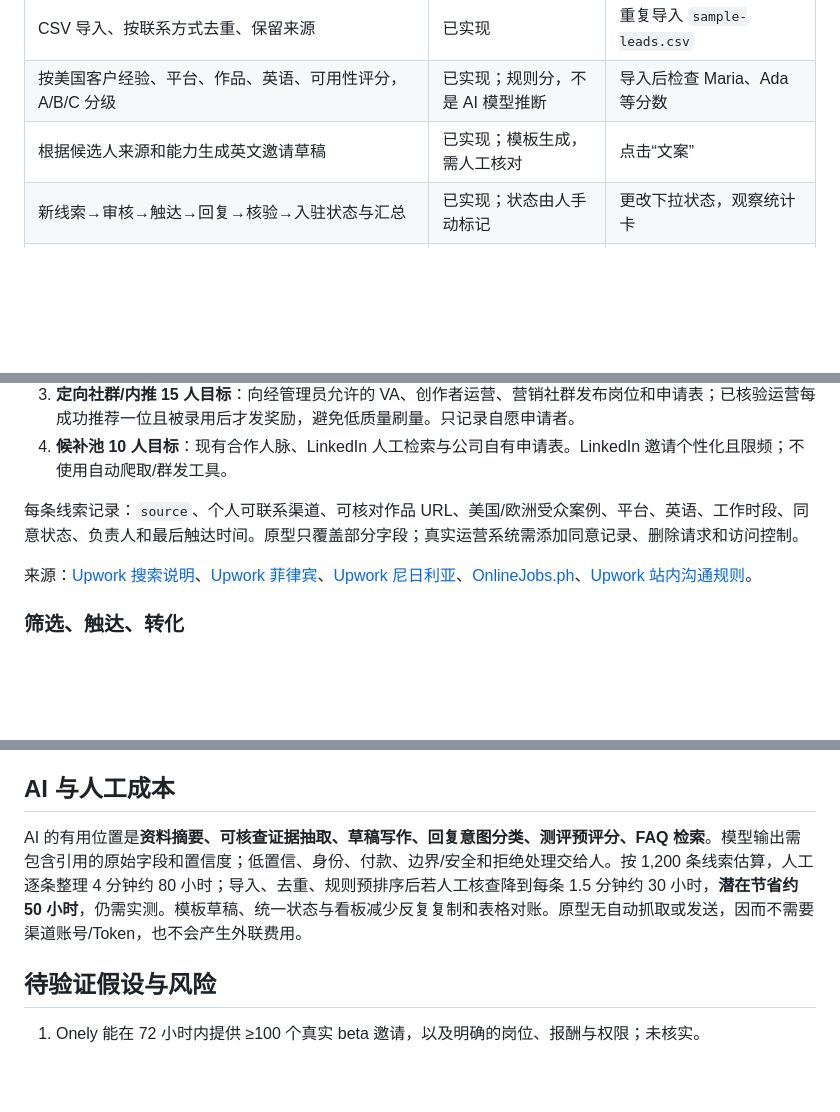
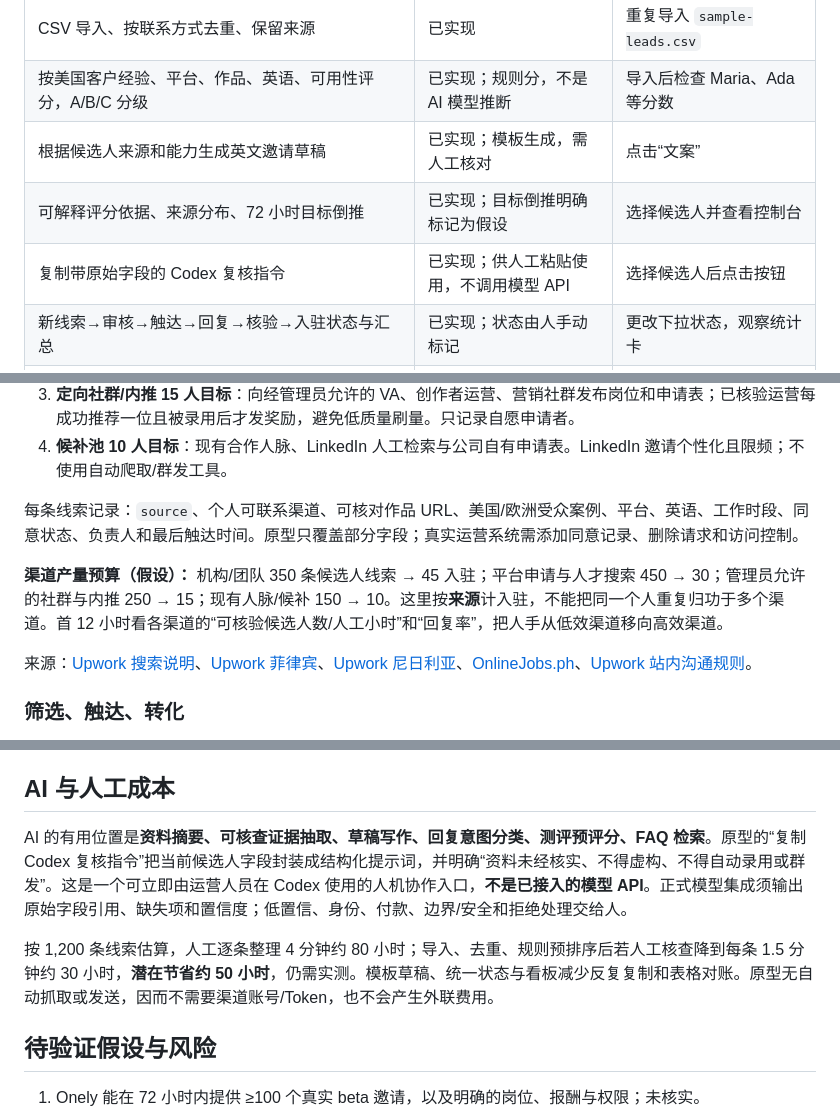
Before and after one commit to yihanx082-cmd/onely-operator-pipeline-2026, a Markdown page: README.md, 3 parts joined by grey strips. GitHub-like rendering; blank space fills up the shorter version.

```diff
--- a/README.md
+++ b/README.md
@@ -26,6 +32,8 @@ npm start
 | CSV 导入、按联系方式去重、保留来源 | 已实现 | 重复导入 `sample-leads.csv` |
 | 按美国客户经验、平台、作品、英语、可用性评分，A/B/C 分级 | 已实现；规则分，不是 AI 模型推断 | 导入后检查 Maria、Ada 等分数 |
 | 根据候选人来源和能力生成英文邀请草稿 | 已实现；模板生成，需人工核对 | 点击“文案” |
+| 可解释评分依据、来源分布、72 小时目标倒推 | 已实现；目标倒推明确标记为假设 | 选择候选人并查看控制台 |
+| 复制带原始字段的 Codex 复核指令 | 已实现；供人工粘贴使用，不调用模型 API | 选择候选人后点击按钮 |
 | 新线索→审核→触达→回复→核验→入驻状态与汇总 | 已实现；状态由人手动标记 | 更改下拉状态，观察统计卡 |
 | 自动抓取人才、AI 评分/文案、消息发送、真实 Onely 开户、Discord/Telegram 同步 | **未实现** | 需要渠道权限、公司授权和小样本验证 |
 
@@ -53,6 +63,8 @@ Onely 官网将产品定位为服务创作者、机构和运营人员的 AI 创
 4. **候补池 10 人目标**：现有合作人脉、LinkedIn 人工检索与公司自有申请表。LinkedIn 邀请个性化且限频；不使用自动爬取/群发工具。
 
 每条线索记录：`source`、个人可联系渠道、可核对作品 URL、美国/欧洲受众案例、平台、英语、工作时段、同意状态、负责人和最后触达时间。原型只覆盖部分字段；真实运营系统需添加同意记录、删除请求和访问控制。
+
+**渠道产量预算（假设）：** 机构/团队 350 条候选人线索 → 45 入驻；平台申请与人才搜索 450 → 30；管理员允许的社群与内推 250 → 15；现有人脉/候补 150 → 10。这里按**来源**计入驻，不能把同一个人重复归功于多个渠道。首 12 小时看各渠道的“可核验候选人数/人工小时”和“回复率”，把人手从低效渠道移向高效渠道。
 
 来源：[Upwork 搜索说明](https://support.upwork.com/hc/en-us/articles/211063528-How-to-search-for-freelancers-on-Upwork)、[Upwork 菲律宾](https://www.upwork.com/hire/social-media-managers/ph/)、[Upwork 尼日利亚](https://www.upwork.com/hire/social-media-managers/ng/)、[OnlineJobs.ph](https://www.onlinejobs.ph/)、[Upwork 站内沟通规则](https://support.upwork.com/hc/en-us/articles/17995658941843--Get-to-know-each-other-before-a-contract)。
 
@@ -84,7 +102,9 @@ Discord 官方支持 Community Onboarding 按回答分配角色和频道，并
 
 ## AI 与人工成本
 
-AI 的有用位置是**资料摘要、可核查证据抽取、草稿写作、回复意图分类、测评预评分、FAQ 检索**。模型输出需包含引用的原始字段和置信度；低置信、身份、付款、边界/安全和拒绝处理交给人。按 1,200 条线索估算，人工逐条整理 4 分钟约 80 小时；导入、去重、规则预排序后若人工核查降到每条 1.5 分钟约 30 小时，**潜在节省约 50 小时**，仍需实测。模板草稿、统一状态与看板减少反复复制和表格对账。原型无自动抓取或发送，因而不需要渠道账号/Token，也不会产生外联费用。
+AI 的有用位置是**资料摘要、可核查证据抽取、草稿写作、回复意图分类、测评预评分、FAQ 检索**。原型的“复制 Codex 复核指令”把当前候选人字段封装成结构化提示词，并明确“资料未经核实、不得虚构、不得自动录用或群发”。这是一个可立即由运营人员在 Codex 使用的人机协作入口，**不是已接入的模型 API**。正式模型集成须输出原始字段引用、缺失项和置信度；低置信、身份、付款、边界/安全和拒绝处理交给人。
+
+按 1,200 条线索估算，人工逐条整理 4 分钟约 80 小时；导入、去重、规则预排序后若人工核查降到每条 1.5 分钟约 30 小时，**潜在节省约 50 小时**，仍需实测。模板草稿、统一状态与看板减少反复复制和表格对账。原型无自动抓取或发送，因而不需要渠道账号/Token，也不会产生外联费用。
 
 ## 待验证假设与风险
 
```
Also changed, not shown: other parts of README.md (+17 -3 lines).
